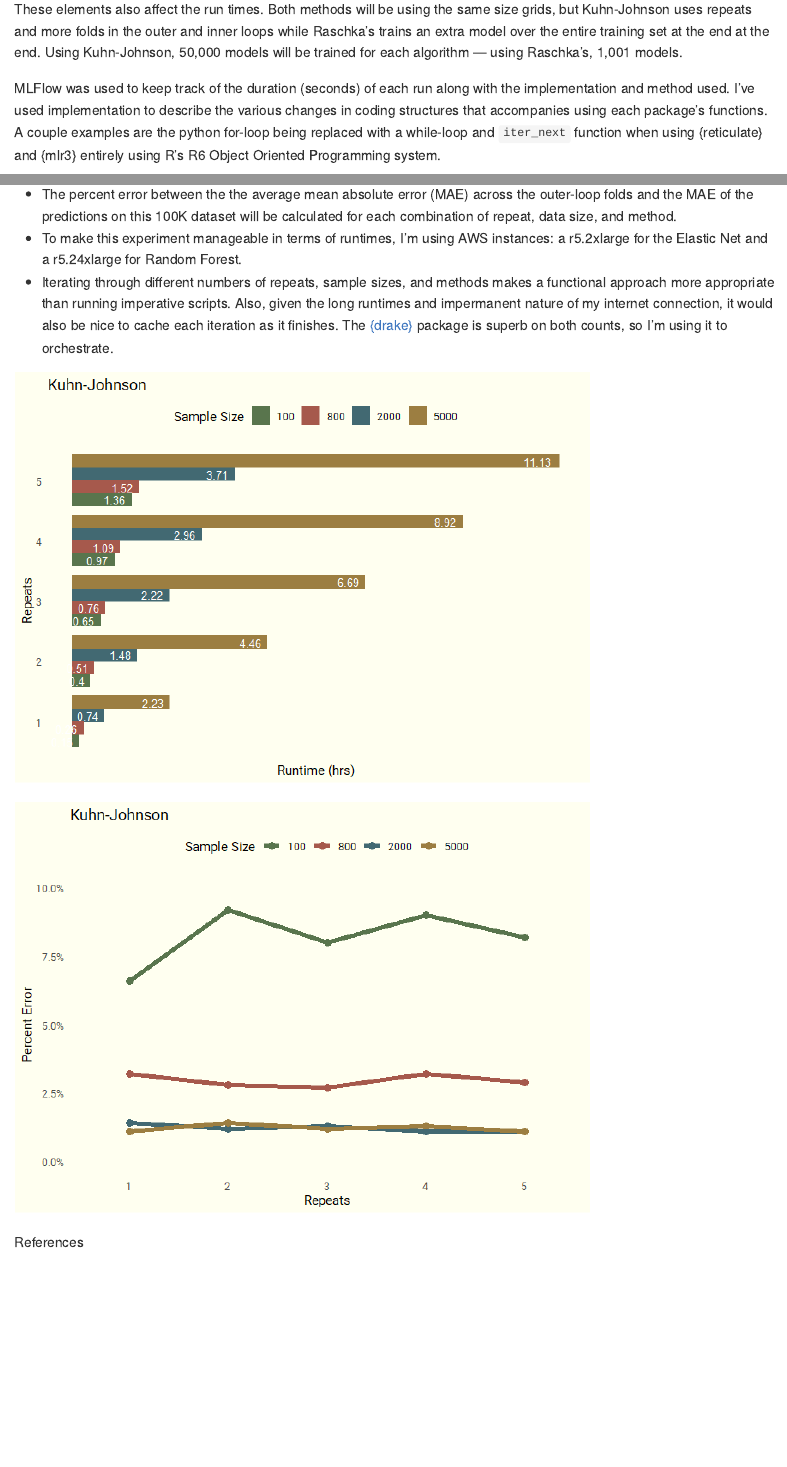
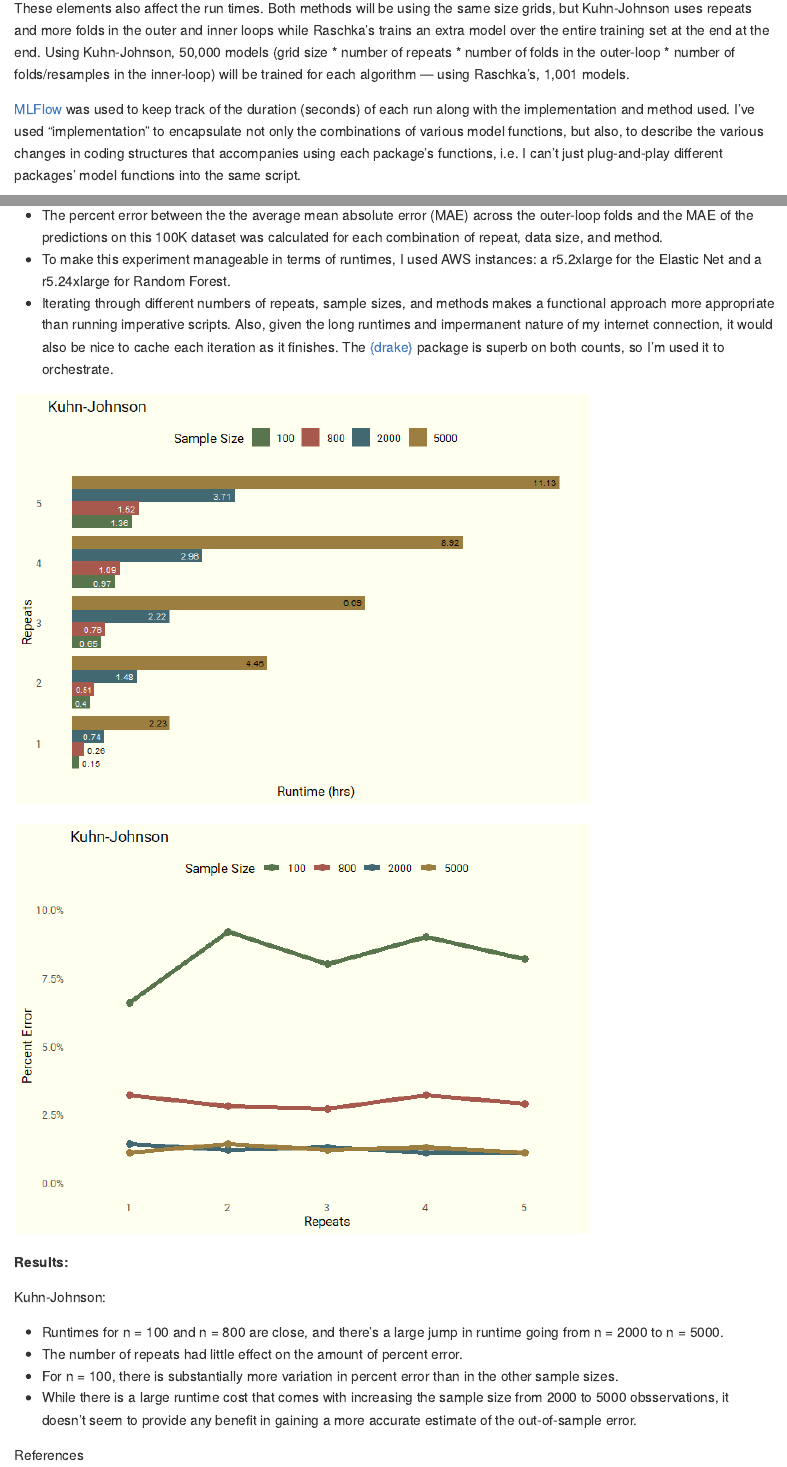
Before and after one commit to ercbk/nested-cross-validation-comparison, an R Markdown document (README.Rmd): the page in a window 1100 px wide, from 1670 px down before the commit and from 1660 px down after it, so that both start at the same text, and a second part further down, joined at a grey line. The pictures show the output file README.md that the author committed with the source, drawn offline in the style of GitHub.

Commit message:
fixed runtime chart bar labels; added performance results csv; included results section in readme

````diff
--- a/README.Rmd
+++ b/README.Rmd
@@ -40,9 +40,9 @@ Various elements of the technique can be altered to improve performance. These i
 3. Inner-Loop CV strategy
 4. Grid search strategy
 
-These elements also affect the run times. Both methods will be using the same size grids, but Kuhn-Johnson uses repeats and more folds in the outer and inner loops while Raschka's trains an extra model over the entire training set at the end at the end. Using Kuhn-Johnson, 50,000 models will be trained for each algorithm — using Raschka's, 1,001 models.
+These elements also affect the run times. Both methods will be using the same size grids, but Kuhn-Johnson uses repeats and more folds in the outer and inner loops while Raschka's trains an extra model over the entire training set at the end at the end. Using Kuhn-Johnson, 50,000 models (grid size * number of repeats * number of folds in the outer-loop * number of folds/resamples in the inner-loop) will be trained for each algorithm — using Raschka's, 1,001 models.
 
-MLFlow was used to keep track of the duration (seconds) of each run along with the implementation and method used. I've used implementation to describe the various changes in coding structures that accompanies using each package's functions. A couple examples are the python for-loop being replaced with a while-loop and `iter_next` function when using {reticulate} and {mlr3} entirely using R's R6 Object Oriented Programming system.
+[MLFlow](https://mlflow.org/docs/latest/index.html) was used to keep track of the duration (seconds) of each run along with the implementation and method used. I've used "implementation" to encapsulate not only the combinations of various model functions, but also, to describe the various changes in coding structures that accompanies using each package's functions, i.e. I can't just plug-and-play different packages' model functions into the same script.
 
 ![](duration-experiment/outputs/0225-results.png)
 
@@ -116,3 +114,0 @@ Experiment details:
-  * The percent error between the the average mean absolute error (MAE) across the outer-loop folds and the MAE of the predictions on this 100K dataset will be calculated for each combination of repeat, data size, and method.
-  * To make this experiment manageable in terms of runtimes, I'm using AWS instances: a r5.2xlarge for the Elastic Net and a r5.24xlarge for Random Forest.
-  * Iterating through different numbers of repeats, sample sizes, and methods makes a functional approach more appropriate than running imperative scripts. Also, given the long runtimes and impermanent nature of my internet connection, it would also be nice to cache each iteration as it finishes. The [{drake}](https://github.com/ropensci/drake) package is superb on both counts, so I'm using it to orchestrate.
@@ -119,7 +116,10 @@ Experiment details:
+  * The percent error between the the average mean absolute error (MAE) across the outer-loop folds and the MAE of the predictions on this 100K dataset was calculated for each combination of repeat, data size, and method.
+  * To make this experiment manageable in terms of runtimes, I used AWS instances: a r5.2xlarge for the Elastic Net and a r5.24xlarge for Random Forest.
+  * Iterating through different numbers of repeats, sample sizes, and methods makes a functional approach more appropriate than running imperative scripts. Also, given the long runtimes and impermanent nature of my internet connection, it would also be nice to cache each iteration as it finishes. The [{drake}](https://github.com/ropensci/drake) package is superb on both counts, so I'm used it to orchestrate.
 
-```{r perf_build_times, echo=FALSE, message=FALSE, cache=FALSE}
+```{r perf_build_times, echo=FALSE, message=FALSE}
 
-pacman::p_load(extrafont,dplyr, purrr, lubridate, ggplot2, drake)
+pacman::p_load(extrafont,dplyr, purrr, lubridate, ggplot2, ggfittext, drake)
 bt <- build_times(starts_with("ncv_results"), digits = 4)
 
 subtarget_bts <- bt %>%
@@ -196,6 +201,16 @@ ggplot(subtargets, aes(x = repeats, y = percent_error, group = n)) +
    )
 ```
 
+##### Results:
+
+Kuhn-Johnson:
+
+  * Runtimes for n = 100 and n = 800 are close, and there's a large jump in runtime going from n = 2000 to n = 5000.
+  * The number of repeats had little effect on the amount of percent error.
+  * For n = 100, there is substantially more variation in percent error than in the other sample sizes.
+  * While there is a large runtime cost that comes with increasing the sample size from 2000 to 5000 obsservations, it doesn't seem to provide any benefit in gaining a more accurate estimate of the out-of-sample error.
+
+
 
 
 References
--- /dev/null
+++ b/performance-experiment/output/perf-exp-output.csv
@@ -0,0 +1,21 @@
+subtarget,n,repeats,method,oos_error,ncv_error,delta_error,chosen_algorithm,mixture,penalty,mtry,trees,elapsed,percent_error
+ncv_results_100_0108d912,100,5,kj,2.19359,2.01424,0.1793499999999999,glmnet,0.50424303883221,0.2211151988375703,NA,NA,1.36,0.082
+ncv_results_100_7aaa57d2,100,1,kj,2.19359,2.04781,0.1457799999999998,glmnet,0.50424303883221,0.2211151988375703,NA,NA,0.15,0.066
+ncv_results_100_97e7fe04,100,2,kj,2.19359,1.99077,0.20282,glmnet,0.50424303883221,0.2211151988375703,NA,NA,0.4,0.092
+ncv_results_100_9d044993,100,4,kj,2.19359,1.99643,0.19716,glmnet,0.50424303883221,0.2211151988375703,NA,NA,0.97,0.09
+ncv_results_100_ea11bf8d,100,3,kj,2.19262,2.01702,0.17559999999999976,glmnet,0.5809470646083355,0.16010254880830843,NA,NA,0.65,0.08
+ncv_results_2000_47742c31,2000,4,kj,1.38697,1.37171,0.015260000000000051,rf,NA,NA,5,1779,2.96,0.011
+ncv_results_2000_746435d6,2000,5,kj,1.39092,1.37625,0.01466999999999996,rf,NA,NA,5,1779,3.71,0.011
+ncv_results_2000_7d80d14d,2000,1,kj,1.38466,1.36553,0.01913000000000009,rf,NA,NA,5,1948,0.74,0.014
+ncv_results_2000_80d2e33a,2000,3,kj,1.38955,1.3711,0.018450000000000077,rf,NA,NA,5,1948,2.22,0.013
+ncv_results_2000_c16e9aff,2000,2,kj,1.38739,1.37015,0.017239999999999922,rf,NA,NA,5,1948,1.48,0.012
+ncv_results_5000_20d7ace1,5000,4,kj,1.24192,1.25837,0.016450000000000076,rf,NA,NA,5,1573,8.92,0.013
+ncv_results_5000_2a916af4,5000,5,kj,1.24272,1.25644,0.013719999999999954,rf,NA,NA,5,1664,11.13,0.011
+ncv_results_5000_7b1fdb55,5000,2,kj,1.24336,1.2612,0.017840000000000078,rf,NA,NA,5,1351,4.46,0.014
+ncv_results_5000_7b6f8e72,5000,1,kj,1.24304,1.25709,0.014050000000000118,rf,NA,NA,5,1664,2.23,0.011
+ncv_results_5000_d380966a,5000,3,kj,1.24267,1.25724,0.014569999999999972,rf,NA,NA,5,1365,6.69,0.012
+ncv_results_800_3b54c7f8,800,1,kj,1.63668,1.58422,0.05245999999999995,rf,NA,NA,6,1507,0.26,0.032
+ncv_results_800_3f87e120,800,2,kj,1.6333,1.58689,0.04641000000000006,rf,NA,NA,6,1168,0.51,0.028
+ncv_results_800_50b46544,800,4,kj,1.63707,1.58522,0.05184999999999995,rf,NA,NA,6,1693,1.09,0.032
+ncv_results_800_589454bb,800,3,kj,1.63456,1.5905,0.04405999999999999,rf,NA,NA,6,1168,0.76,0.027
+ncv_results_800_a2c27fe0,800,5,kj,1.63489,1.58745,0.04743999999999993,rf,NA,NA,6,1507,1.52,0.029
````
Also changed, not shown: README.md, README_files/figure-gfm/perf_bt_charts-1.png, duration-experiment/outputs/duration-runs.rds (renamed from data/duration-runs.rds), README.Rmd (21 more changed lines), 1 other file.
